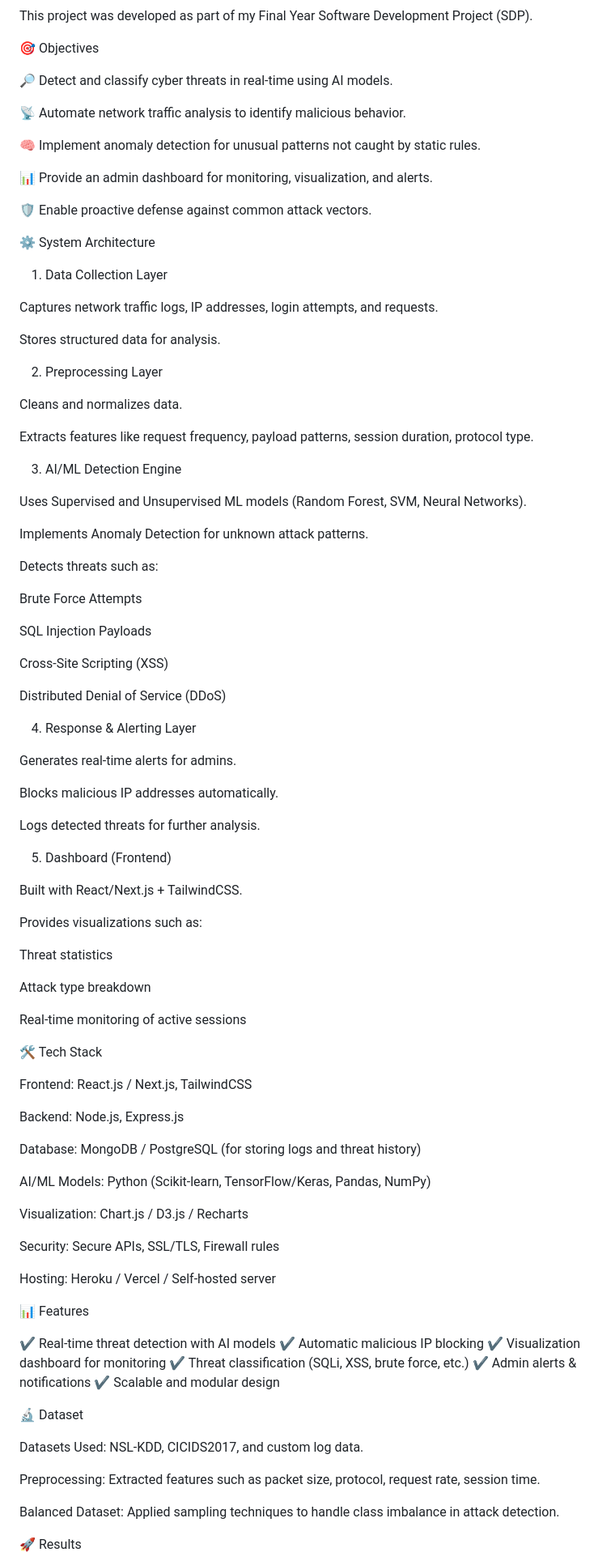
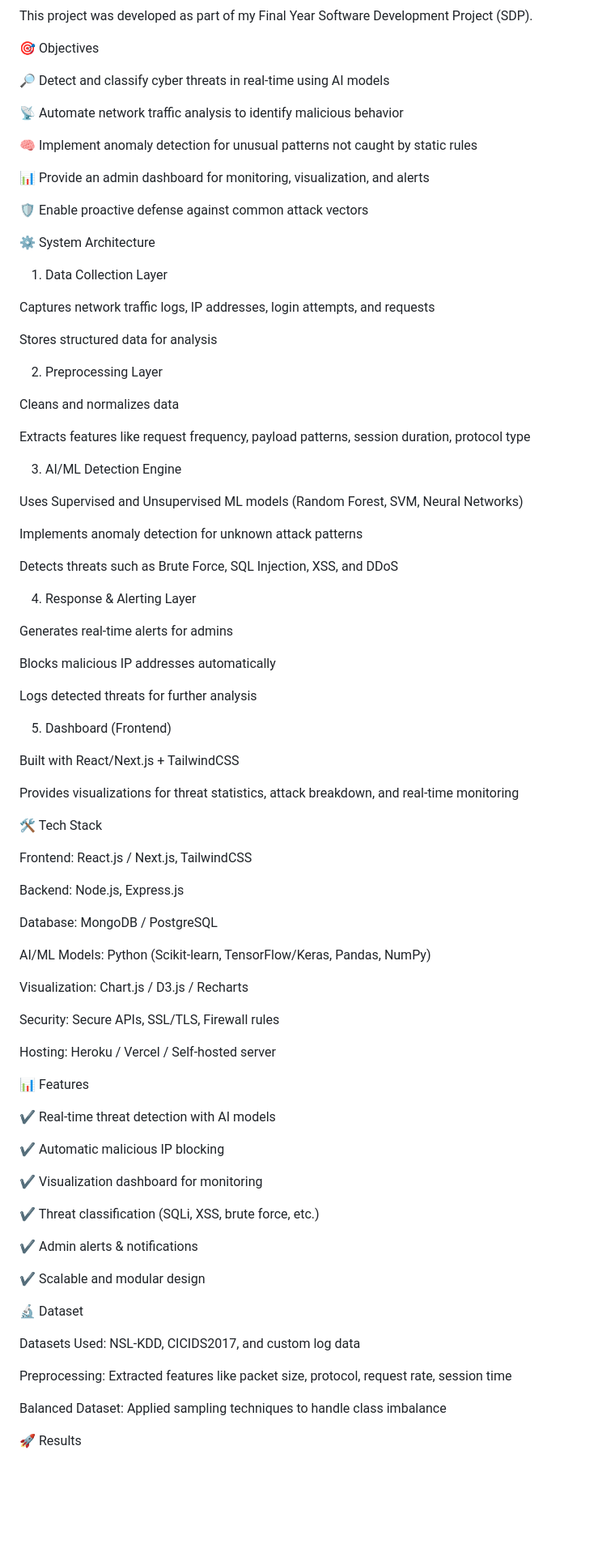
Before and after one commit to Ramteja24/AI-BASED-CYBER-THREAT-DETECTION-, a Markdown page: README.md, the part around one of its changes. Shown at 81% size. Rendered like a GitHub page; blank space fills up the shorter version.

```diff
--- a/README.md
+++ b/README.md
@@ -10,64 +10,51 @@ This project was developed as part of my Final Year Software Development Project
 
 🎯 Objectives
 
-🔎 Detect and classify cyber threats in real-time using AI models.
+🔎 Detect and classify cyber threats in real-time using AI models
 
-📡 Automate network traffic analysis to identify malicious behavior.
+📡 Automate network traffic analysis to identify malicious behavior
 
-🧠 Implement anomaly detection for unusual patterns not caught by static rules.
+🧠 Implement anomaly detection for unusual patterns not caught by static rules
 
-📊 Provide an admin dashboard for monitoring, visualization, and alerts.
+📊 Provide an admin dashboard for monitoring, visualization, and alerts
 
-🛡️ Enable proactive defense against common attack vectors.
+🛡️ Enable proactive defense against common attack vectors
 
 ⚙️ System Architecture
+
 1. Data Collection Layer
 
-Captures network traffic logs, IP addresses, login attempts, and requests.
+Captures network traffic logs, IP addresses, login attempts, and requests
 
-Stores structured data for analysis.
+Stores structured data for analysis
 
 2. Preprocessing Layer
 
-Cleans and normalizes data.
+Cleans and normalizes data
 
-Extracts features like request frequency, payload patterns, session duration, protocol type.
+Extracts features like request frequency, payload patterns, session duration, protocol type
 
 3. AI/ML Detection Engine
 
-Uses Supervised and Unsupervised ML models (Random Forest, SVM, Neural Networks).
+Uses Supervised and Unsupervised ML models (Random Forest, SVM, Neural Networks)
 
-Implements Anomaly Detection for unknown attack patterns.
+Implements anomaly detection for unknown attack patterns
 
-Detects threats such as:
-
-Brute Force Attempts
-
-SQL Injection Payloads
-
-Cross-Site Scripting (XSS)
-
-Distributed Denial of Service (DDoS)
+Detects threats such as Brute Force, SQL Injection, XSS, and DDoS
 
 4. Response & Alerting Layer
 
-Generates real-time alerts for admins.
+Generates real-time alerts for admins
 
-Blocks malicious IP addresses automatically.
+Blocks malicious IP addresses automatically
 
-Logs detected threats for further analysis.
+Logs detected threats for further analysis
 
 5. Dashboard (Frontend)
 
-Built with React/Next.js + TailwindCSS.
+Built with React/Next.js + TailwindCSS
 
-Provides visualizations such as:
-
-Threat statistics
-
-Attack type breakdown
-
-Real-time monitoring of active sessions
+Provides visualizations for threat statistics, attack breakdown, and real-time monitoring
 
 🛠️ Tech Stack
 
@@ -75,7 +62,7 @@ Frontend: React.js / Next.js, TailwindCSS
 
 Backend: Node.js, Express.js
 
-Database: MongoDB / PostgreSQL (for storing logs and threat history)
+Database: MongoDB / PostgreSQL
 
 AI/ML Models: Python (Scikit-learn, TensorFlow/Keras, Pandas, NumPy)
 
@@ -88,19 +75,24 @@ Hosting: Heroku / Vercel / Self-hosted server
 📊 Features
 
 ✔️ Real-time threat detection with AI models
+
 ✔️ Automatic malicious IP blocking
+
 ✔️ Visualization dashboard for monitoring
+
 ✔️ Threat classification (SQLi, XSS, brute force, etc.)
+
 ✔️ Admin alerts & notifications
+
 ✔️ Scalable and modular design
 
 🔬 Dataset
 
-Datasets Used: NSL-KDD, CICIDS2017, and custom log data.
+Datasets Used: NSL-KDD, CICIDS2017, and custom log data
 
-Preprocessing: Extracted features such as packet size, protocol, request rate, session time.
+Preprocessing: Extracted features like packet size, protocol, request rate, session time
 
-Balanced Dataset: Applied sampling techniques to handle class imbalance in attack detection.
+Balanced Dataset: Applied sampling techniques to handle class imbalance
 
 🚀 Results
 
```
Also changed, not shown: other parts of README.md (+31 -36 lines).
